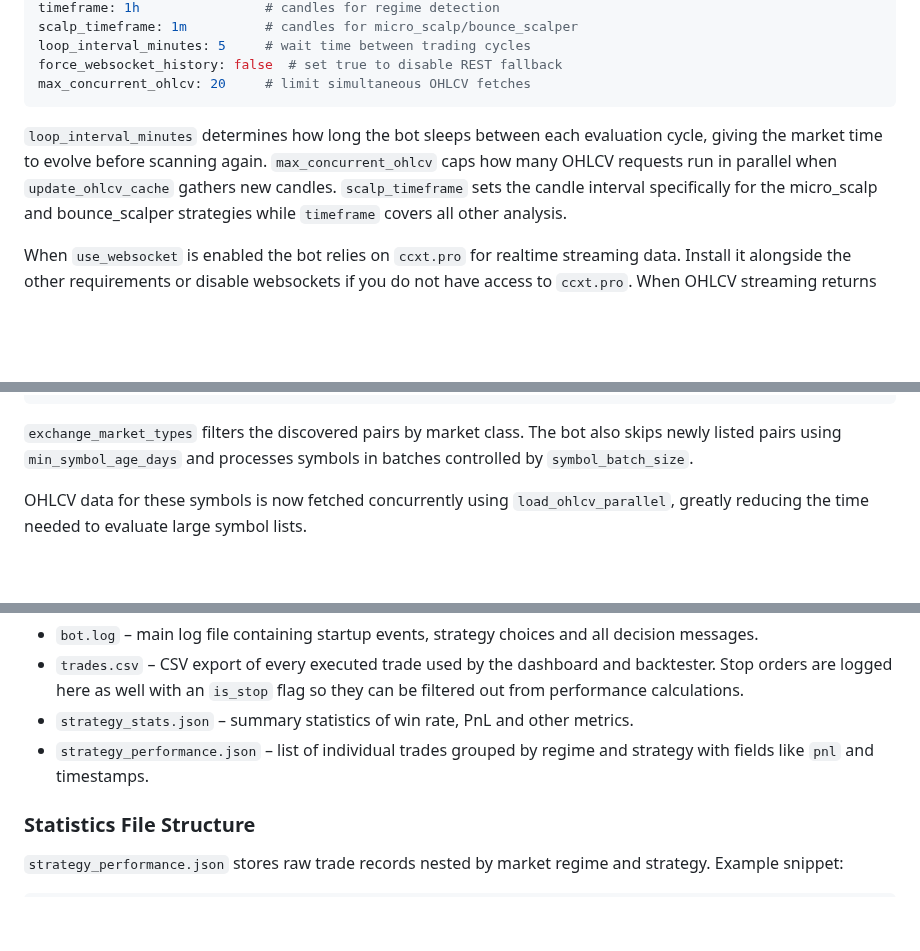
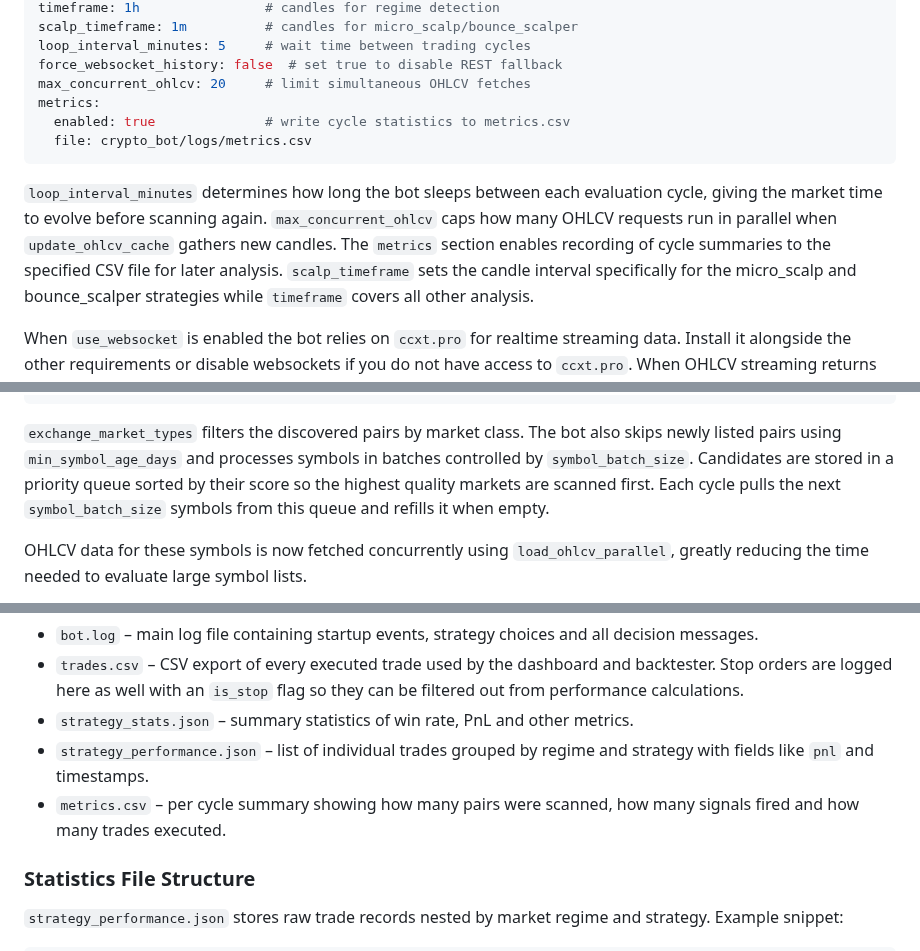
Before and after one commit to advancedAgritek-BB/coinTrader2.0, a Markdown page: README.md, 3 parts joined by grey strips. GitHub-like rendering; blank space fills up the shorter version.

Commit message:
docs: update log files and scanning behavior

````diff
--- a/README.md
+++ b/README.md
@@ -161,12 +161,17 @@ scalp_timeframe: 1m          # candles for micro_scalp/bounce_scalper
 loop_interval_minutes: 5     # wait time between trading cycles
 force_websocket_history: false  # set true to disable REST fallback
 max_concurrent_ohlcv: 20     # limit simultaneous OHLCV fetches
+metrics:
+  enabled: true              # write cycle statistics to metrics.csv
+  file: crypto_bot/logs/metrics.csv
 ```
 
 `loop_interval_minutes` determines how long the bot sleeps between each
 evaluation cycle, giving the market time to evolve before scanning again.
 `max_concurrent_ohlcv` caps how many OHLCV requests run in parallel when
 `update_ohlcv_cache` gathers new candles.
+The `metrics` section enables recording of cycle summaries to the specified CSV
+file for later analysis.
 `scalp_timeframe` sets the candle interval specifically for the micro_scalp
 and bounce_scalper strategies while `timeframe` covers all other analysis.
 
@@ -225,7 +230,10 @@ max_spread_pct: 1.0              # skip pairs with wider spreads
 
 `exchange_market_types` filters the discovered pairs by market class. The bot
 also skips newly listed pairs using `min_symbol_age_days` and processes symbols
-in batches controlled by `symbol_batch_size`.
+in batches controlled by `symbol_batch_size`. Candidates are stored in a
+priority queue sorted by their score so the highest quality markets are scanned
+first. Each cycle pulls the next `symbol_batch_size` symbols from this queue and
+refills it when empty.
 
 OHLCV data for these symbols is now fetched concurrently using
 `load_ohlcv_parallel`, greatly reducing the time needed to evaluate
@@ -289,6 +297,8 @@ include:
 - `strategy_stats.json` – summary statistics of win rate, PnL and other metrics.
 - `strategy_performance.json` – list of individual trades grouped by regime and
   strategy with fields like `pnl` and timestamps.
+- `metrics.csv` – per cycle summary showing how many pairs were scanned,
+  how many signals fired and how many trades executed.
 
 ### Statistics File Structure
 
````
